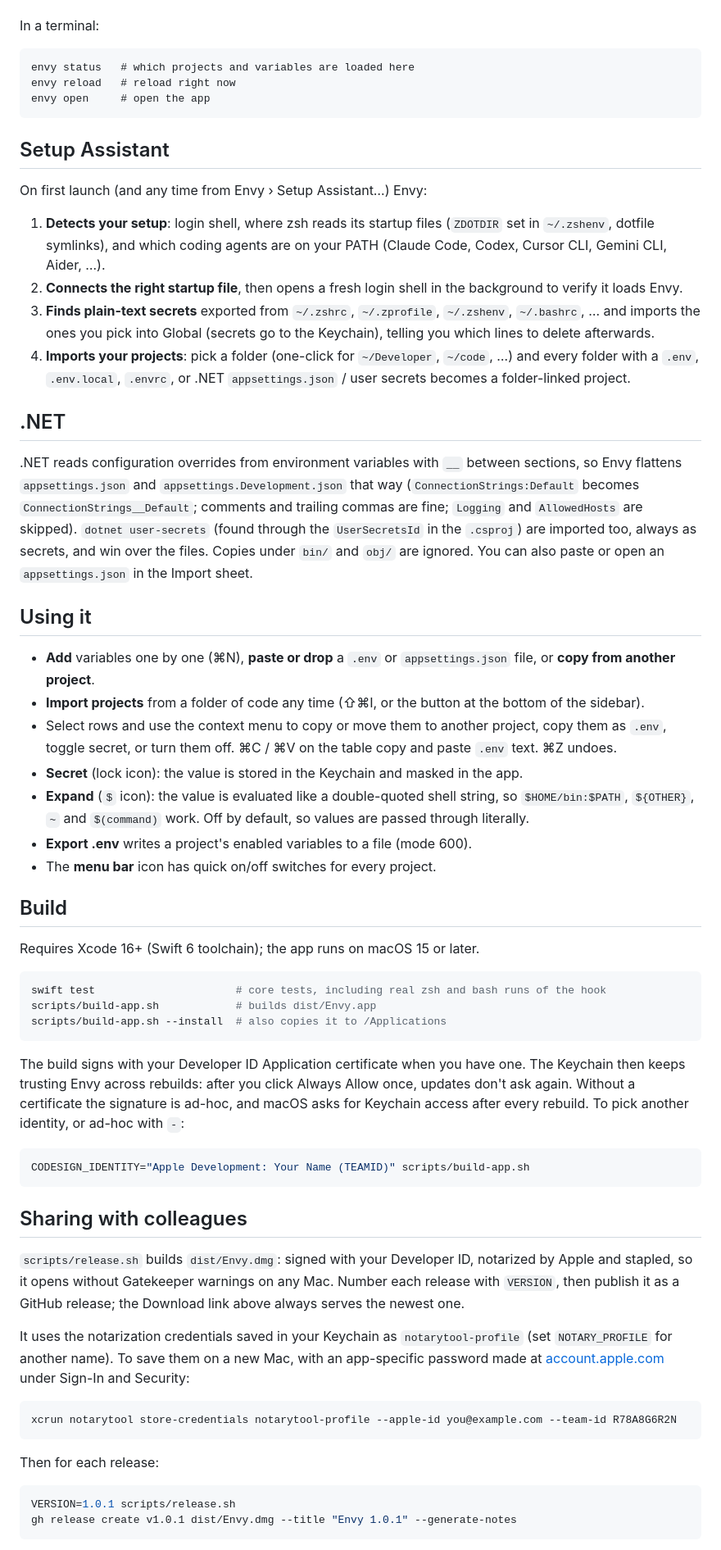
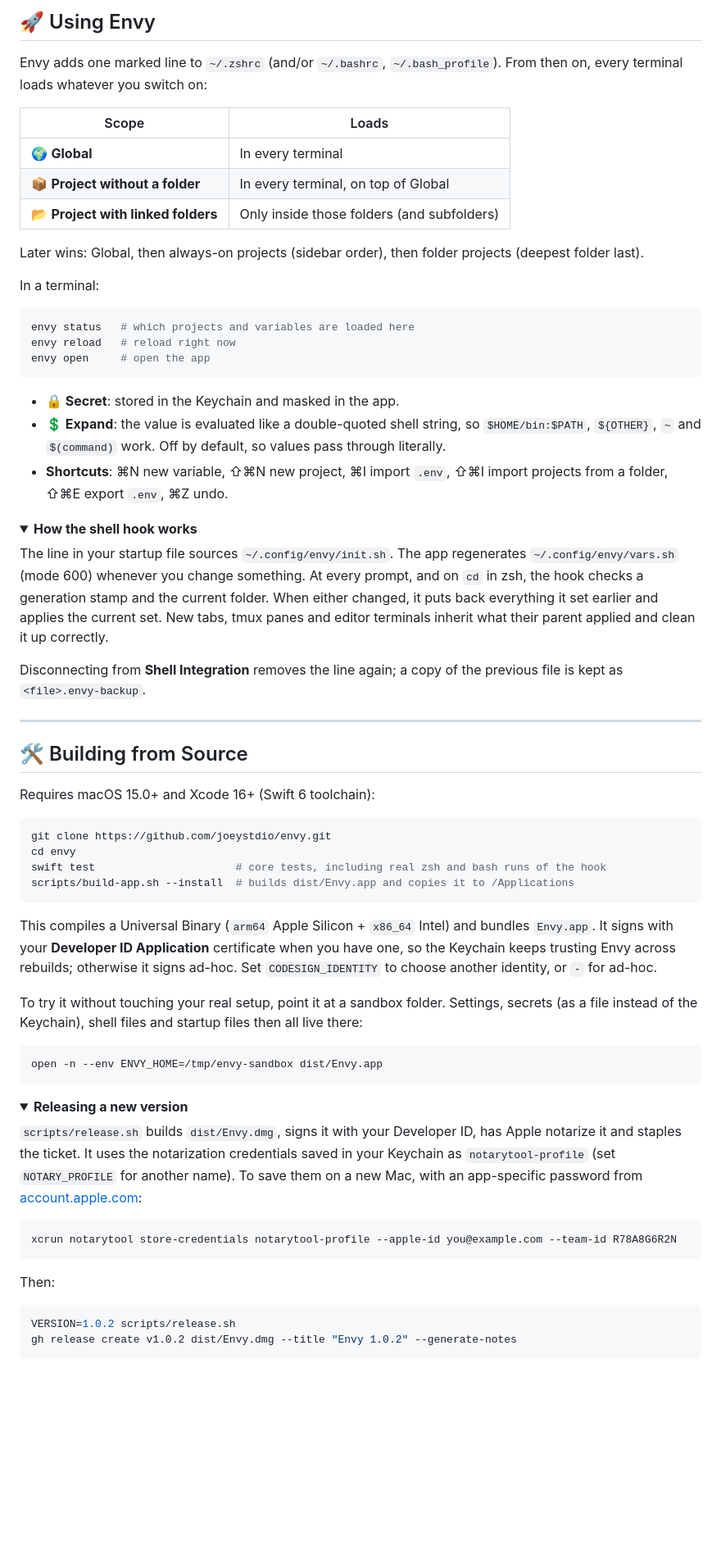
Before and after one commit to joeystdio/envy, a Markdown page: README.md, the part around one of its changes. Shown at 82% size. GitHub-like rendering; folded sections open; blank space fills up the shorter version.

````diff
--- a/README.md
+++ b/README.md
@@ -29,82 +63,69 @@ you change something. Disconnecting removes the line again; a backup of the prev
+## 🚀 Using Envy
+
+Envy adds one marked line to `~/.zshrc` (and/or `~/.bashrc`, `~/.bash_profile`). From then on, every terminal loads whatever you switch on:
+
+| Scope | Loads |
+| --- | --- |
+| 🌍 **Global** | In every terminal |
+| 📦 **Project without a folder** | In every terminal, on top of Global |
+| 📂 **Project with linked folders** | Only inside those folders (and subfolders) |
+
+Later wins: Global, then always-on projects (sidebar order), then folder projects (deepest folder last).
 
 In a terminal:
 
-```
+```bash
 envy status   # which projects and variables are loaded here
 envy reload   # reload right now
 envy open     # open the app
 ```
 
-## Setup Assistant
+- **🔒 Secret**: stored in the Keychain and masked in the app.
+- **💲 Expand**: the value is evaluated like a double-quoted shell string, so `$HOME/bin:$PATH`, `${OTHER}`, `~` and `$(command)` work. Off by default, so values pass through literally.
+- **Shortcuts**: ⌘N new variable, ⇧⌘N new project, ⌘I import `.env`, ⇧⌘I import projects from a folder, ⇧⌘E export `.env`, ⌘Z undo.
 
-On first launch (and any time from Envy › Setup Assistant…) Envy:
+<details>
+<summary><strong>How the shell hook works</strong></summary>
 
-1. **Detects your setup**: login shell, where zsh reads its startup files (`ZDOTDIR` set in `~/.zshenv`, dotfile
-   symlinks), and which coding agents are on your PATH (Claude Code, Codex, Cursor CLI, Gemini CLI, Aider, …).
-2. **Connects the right startup file**, then opens a fresh login shell in the background to verify it loads Envy.
-3. **Finds plain-text secrets** exported from `~/.zshrc`, `~/.zprofile`, `~/.zshenv`, `~/.bashrc`, … and imports
-   the ones you pick into Global (secrets go to the Keychain), telling you which lines to delete afterwards.
-4. **Imports your projects**: pick a folder (one-click for `~/Developer`, `~/code`, …) and every folder with a
-   `.env`, `.env.local`, `.envrc`, or .NET `appsettings.json` / user secrets becomes a folder-linked project.
+The line in your startup file sources `~/.config/envy/init.sh`. The app regenerates `~/.config/envy/vars.sh` (mode 600) whenever you change something. At every prompt, and on `cd` in zsh, the hook checks a generation stamp and the current folder. When either changed, it puts back everything it set earlier and applies the current set. New tabs, tmux panes and editor terminals inherit what their parent applied and clean it up correctly.
 
-## .NET
+Disconnecting from **Shell Integration** removes the line again; a copy of the previous file is kept as `<file>.envy-backup`.
+</details>
 
-.NET reads configuration overrides from environment variables with `__` between sections, so Envy flattens
-`appsettings.json` and `appsettings.Development.json` that way (`ConnectionStrings:Default` becomes
-`ConnectionStrings__Default`; comments and trailing commas are fine; `Logging` and `AllowedHosts` are skipped).
-`dotnet user-secrets` (found through the `UserSecretsId` in the `.csproj`) are imported too, always as secrets, and
-win over the files. Copies under `bin/` and `obj/` are ignored. You can also paste or open an `appsettings.json` in
-the Import sheet.
+---
 
-## Using it
+## 🛠️ Building from Source
 
-- **Add** variables one by one (⌘N), **paste or drop** a `.env` or `appsettings.json` file, or **copy from another project**.
-- **Import projects** from a folder of code any time (⇧⌘I, or the button at the bottom of the sidebar).
-- Select rows and use the context menu to copy or move them to another project, copy them as `.env`, toggle
-  secret, or turn them off. ⌘C / ⌘V on the table copy and paste `.env` text. ⌘Z undoes.
-- **Secret** (lock icon): the value is stored in the Keychain and masked in the app.
-- **Expand** (`$` icon): the value is evaluated like a double-quoted shell string, so `$HOME/bin:$PATH`,
-  `${OTHER}`, `~` and `$(command)` work. Off by default, so values are passed through literally.
-- **Export .env** writes a project's enabled variables to a file (mode 600).
-- The **menu bar** icon has quick on/off switches for every project.
-
-## Build
-
-Requires Xcode 16+ (Swift 6 toolchain); the app runs on macOS 15 or later.
+Requires macOS 15.0+ and Xcode 16+ (Swift 6 toolchain):
 
 ```bash
+git clone https://github.com/joeystdio/envy.git
+cd envy
 swift test                      # core tests, including real zsh and bash runs of the hook
-scripts/build-app.sh            # builds dist/Envy.app
-scripts/build-app.sh --install  # also copies it to /Applications
+scripts/build-app.sh --install  # builds dist/Envy.app and copies it to /Applications
 ```
 
-The build signs with your Developer ID Application certificate when you have one. The Keychain then keeps
-trusting Envy across rebuilds: after you click Always Allow once, updates don't ask again. Without a certificate
-the signature is ad-hoc, and macOS asks for Keychain access after every rebuild. To pick another identity, or
-ad-hoc with `-`:
+This compiles a Universal Binary (`arm64` Apple Silicon + `x86_64` Intel) and bundles `Envy.app`. It signs with your **Developer ID Application** certificate when you have one, so the Keychain keeps trusting Envy across rebuilds; otherwise it signs ad-hoc. Set `CODESIGN_IDENTITY` to choose another identity, or `-` for ad-hoc.
+
+To try it without touching your real setup, point it at a sandbox folder. Settings, secrets (as a file instead of the Keychain), shell files and startup files then all live there:
 
 ```bash
-CODESIGN_IDENTITY="Apple Development: Your Name (TEAMID)" scripts/build-app.sh
+open -n --env ENVY_HOME=/tmp/envy-sandbox dist/Envy.app
 ```
 
-## Sharing with colleagues
+<details>
+<summary><strong>Releasing a new version</strong></summary>
 
-`scripts/release.sh` builds `dist/Envy.dmg`: signed with your Developer ID, notarized by Apple and stapled, so it
-opens without Gatekeeper warnings on any Mac. Number each release with `VERSION`, then publish it as a GitHub
-release; the Download link above always serves the newest one.
-
-It uses the notarization credentials saved in your Keychain as `notarytool-profile` (set `NOTARY_PROFILE` for
-another name). To save them on a new Mac, with an app-specific password made at
-[account.apple.com](https://account.apple.com) under Sign-In and Security:
+`scripts/release.sh` builds `dist/Envy.dmg`, signs it with your Developer ID, has Apple notarize it and staples the ticket. It uses the notarization credentials saved in your Keychain as `notarytool-profile` (set `NOTARY_PROFILE` for another name). To save them on a new Mac, with an app-specific password from [account.apple.com](https://account.apple.com):
 
 ```bash
 xcrun notarytool store-credentials notarytool-profile --apple-id you@example.com --team-id R78A8G6R2N
 ```
 
-Then for each release:
+Then:
 
 ```bash
-VERSION=1.0.1 scripts/release.sh
-gh release create v1.0.1 dist/Envy.dmg --title "Envy 1.0.1" --generate-notes
+VERSION=1.0.2 scripts/release.sh
+gh release create v1.0.2 dist/Envy.dmg --title "Envy 1.0.2" --generate-notes
 ```
 
````
Also changed, not shown: other parts of README.md (+75 -30 lines), assets/icon.png (added), assets/screenshot.png (added), docs/assets/icon.png (added), docs/assets/screenshot.png (added), 4 other files.
